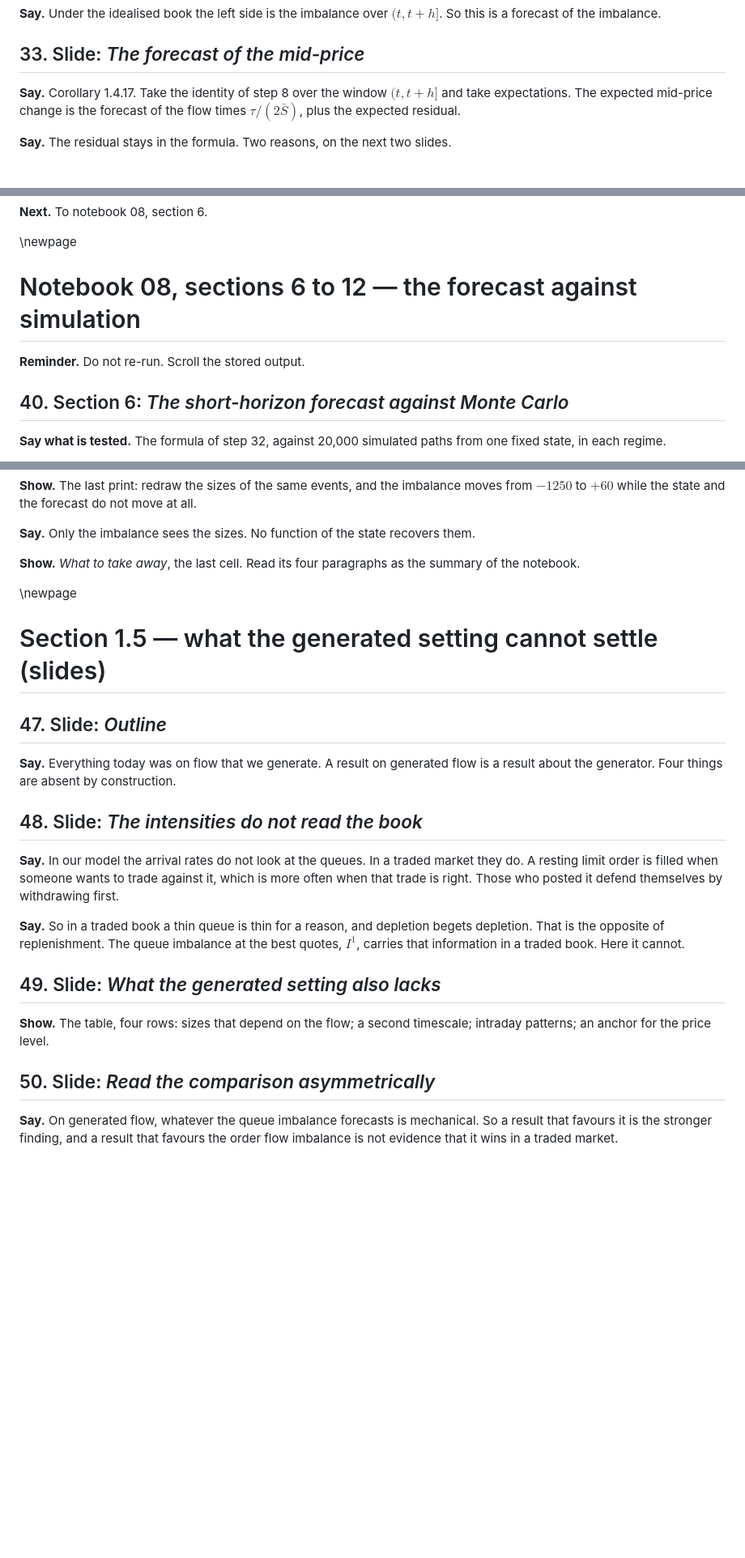
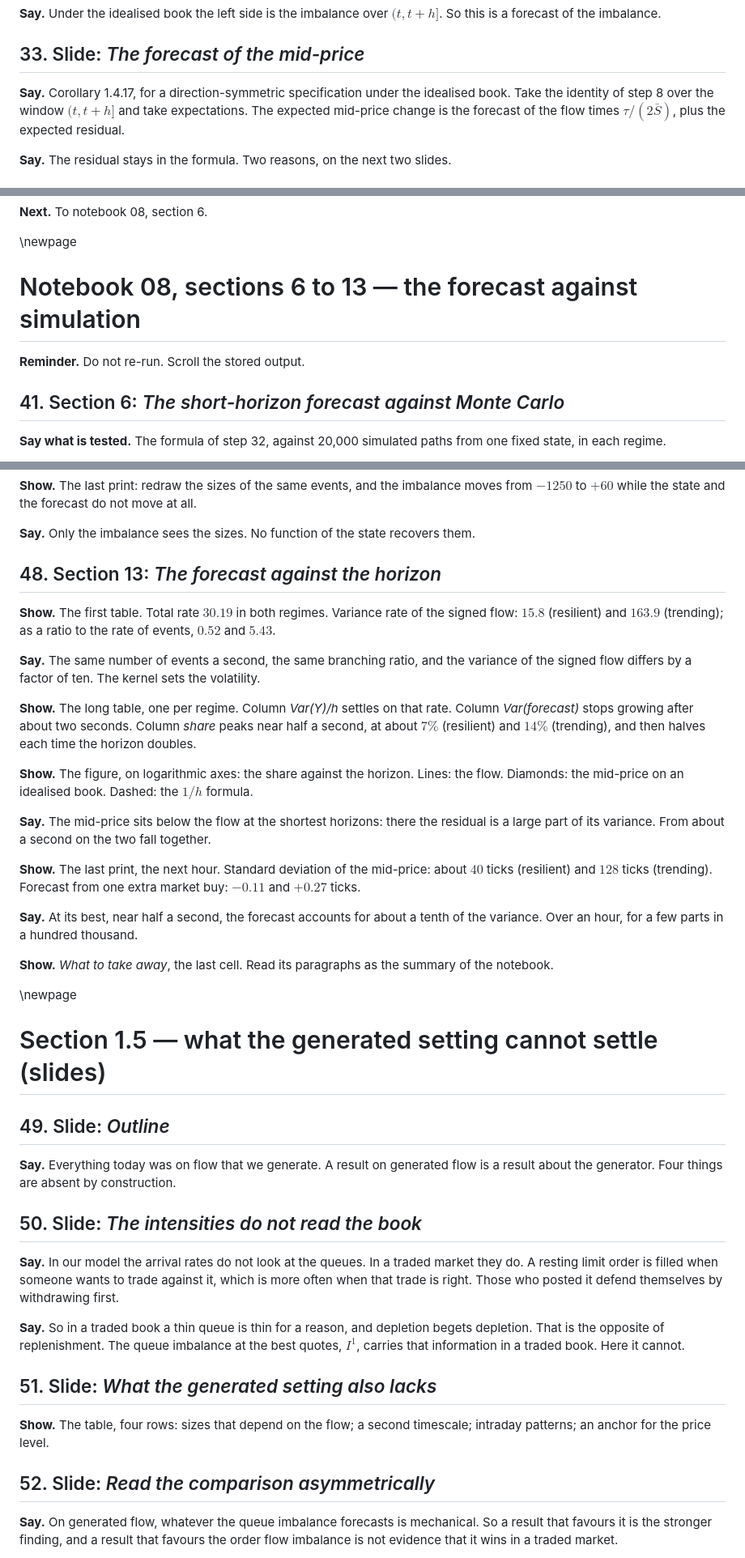
Before and after one commit to claudio-ICL/unito26, a Markdown page: dev-context/class-4-runbook.md, 3 parts joined by grey strips. Shown at 81% size. GitHub-like rendering; blank space fills up the shorter version.

```diff
--- a/dev-context/class-4-runbook.md
+++ b/dev-context/class-4-runbook.md
@@ -474,7 +481,8 @@ a forecast of the imbalance.
 
 ## 33. Slide: *The forecast of the mid-price*
 
-**Say.** Corollary 1.4.17. Take the identity of step 8 over the window $(t, t+h]$ and take
+**Say.** Corollary 1.4.17, for a direction-symmetric specification under the idealised book.
+Take the identity of step 8 over the window $(t, t+h]$ and take
 expectations. The expected mid-price change is the forecast of the flow times
 $\tau/(2\bar S)$, plus the expected residual.
 
@@ -556,11 +587,11 @@ types. The second never closes: the state does not know the sizes.
 
 \newpage
 
-# Notebook 08, sections 6 to 12 — the forecast against simulation
+# Notebook 08, sections 6 to 13 — the forecast against simulation
 
 **Reminder.** Do not re-run. Scroll the stored output.
 
-## 40. Section 6: *The short-horizon forecast against Monte Carlo*
+## 41. Section 6: *The short-horizon forecast against Monte Carlo*
 
 **Say what is tested.** The formula of step 32, against 20,000 simulated paths from one fixed
 state, in each regime.
@@ -661,19 +692,46 @@ $-1250$ to $+60$ while the state and the forecast do not move at all.
 
 **Say.** Only the imbalance sees the sizes. No function of the state recovers them.
 
-**Show.** *What to take away*, the last cell. Read its four paragraphs as the summary of the
+## 48. Section 13: *The forecast against the horizon*
+
+**Show.** The first table. Total rate $30.19$ in both regimes. Variance rate of the signed
+flow: $15.8$ (resilient) and $163.9$ (trending); as a ratio to the rate of events, $0.52$ and
+$5.43$.
+
+**Say.** The same number of events a second, the same branching ratio, and the variance of the
+signed flow differs by a factor of ten. The kernel sets the volatility.
+
+**Show.** The long table, one per regime. Column *Var(Y)/h* settles on that rate. Column
+*Var(forecast)* stops growing after about two seconds. Column *share* peaks near half a
+second, at about $7\%$ (resilient) and $14\%$ (trending), and then halves each time the
+horizon doubles.
+
+**Show.** The figure, on logarithmic axes: the share against the horizon. Lines: the flow.
+Diamonds: the mid-price on an idealised book. Dashed: the $1/h$ formula.
+
+**Say.** The mid-price sits below the flow at the shortest horizons: there the residual is a
+large part of its variance. From about a second on the two fall together.
+
+**Show.** The last print, the next hour. Standard deviation of the mid-price: about $40$ ticks
+(resilient) and $128$ ticks (trending). Forecast from one extra market buy: $-0.11$ and
+$+0.27$ ticks.
+
+**Say.** At its best, near half a second, the forecast accounts for about a tenth of the
+variance. Over an hour, for a few parts in a hundred thousand.
+
+**Show.** *What to take away*, the last cell. Read its paragraphs as the summary of the
 notebook.
 
 \newpage
 
 # Section 1.5 — what the generated setting cannot settle (slides)
 
-## 47. Slide: *Outline*
+## 49. Slide: *Outline*
 
 **Say.** Everything today was on flow that we generate. A result on generated flow is a result
 about the generator. Four things are absent by construction.
 
-## 48. Slide: *The intensities do not read the book*
+## 50. Slide: *The intensities do not read the book*
 
 **Say.** In our model the arrival rates do not look at the queues. In a traded market they do.
 A resting limit order is filled when someone wants to trade against it, which is more often
@@ -683,12 +741,12 @@ when that trade is right. Those who posted it defend themselves by withdrawing f
 depletion. That is the opposite of replenishment. The queue imbalance at the best quotes,
 $I^1$, carries that information in a traded book. Here it cannot.
 
-## 49. Slide: *What the generated setting also lacks*
+## 51. Slide: *What the generated setting also lacks*
 
 **Show.** The table, four rows: sizes that depend on the flow; a second timescale; intraday
 patterns; an anchor for the price level.
 
-## 50. Slide: *Read the comparison asymmetrically*
+## 52. Slide: *Read the comparison asymmetrically*
 
 **Say.** On generated flow, whatever the queue imbalance forecasts is mechanical. So a result
 that favours it is the stronger finding, and a result that favours the order flow imbalance
```
Also changed, not shown: other parts of dev-context/class-4-runbook.md (+57 -23 lines), dev-context/lecture-plan.md (+2 -2 lines).
